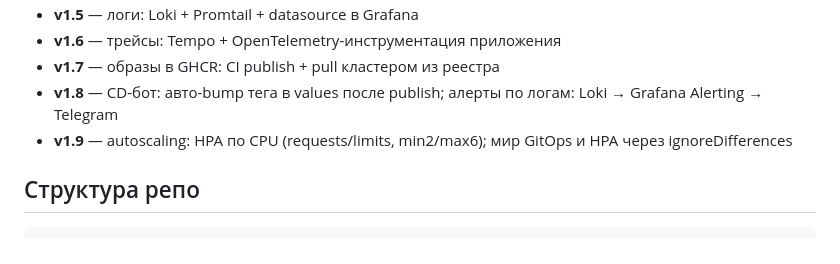
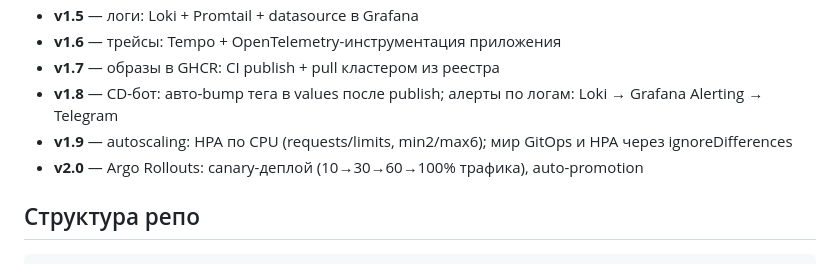
Before and after one commit to MELS-010101/infra-ansible, a Markdown page: readme.md, the part around the change. Drawn GitHub-style.

Commit message:
release: v2.0 — Argo Rollouts canary deployment

```diff
--- a/readme.md
+++ b/readme.md
@@ -53,6 +53,7 @@ flowchart LR
 - **v1.7** — образы в GHCR: CI publish + pull кластером из реестра
 - **v1.8** — CD-бот: авто-bump тега в values после publish; алерты по логам: Loki → Grafana Alerting → Telegram
 - **v1.9** — autoscaling: HPA по CPU (requests/limits, min2/max6); мир GitOps и HPA через ignoreDifferences
+- **v2.0** — Argo Rollouts: canary-деплой (10→30→60→100% трафика), auto-promotion
 
 ## Структура репо
 
```
